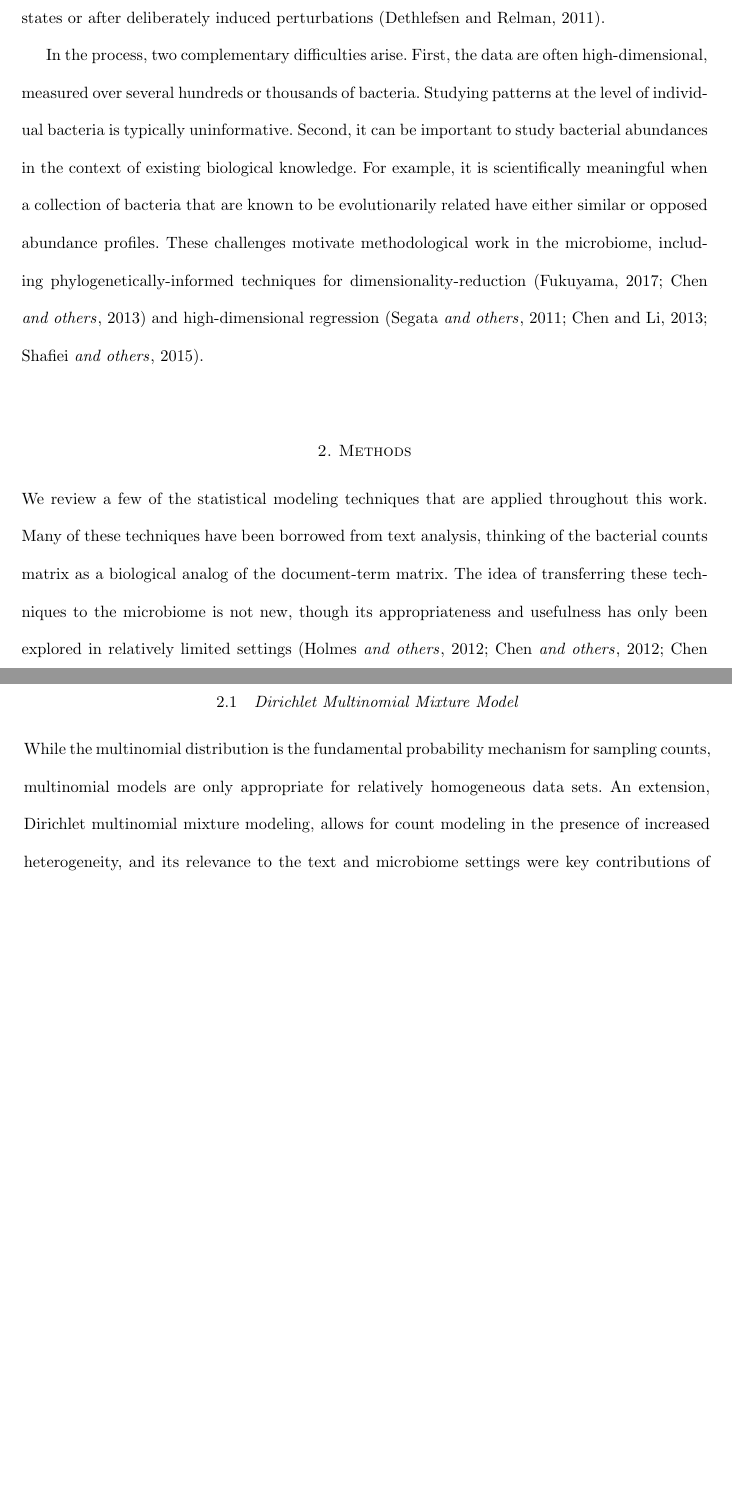
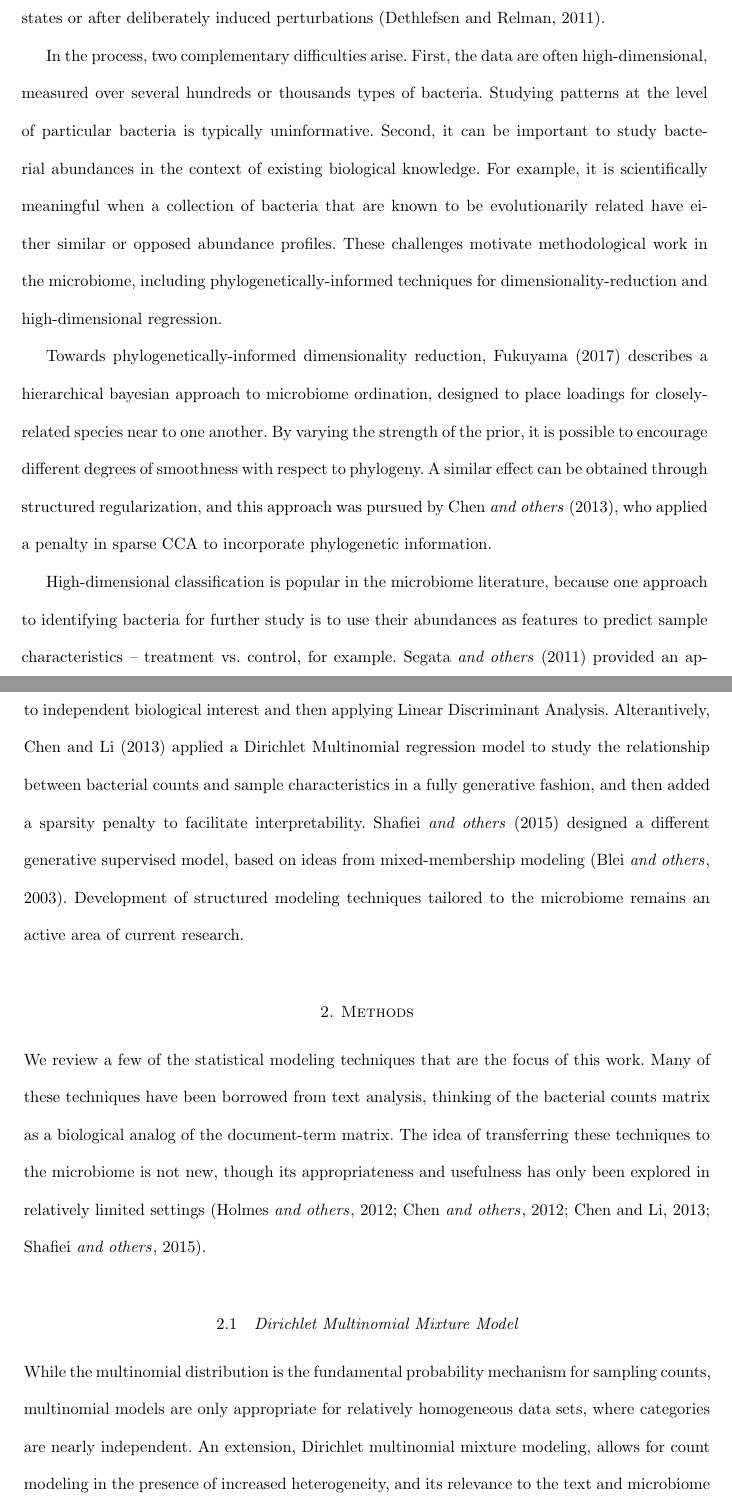
Before and after one commit to krisrs1128/microbiome_plvm, a LaTeX document (doc/microbiome_plvm.tex): two parts of pages 2 and 3 of 29 before the commit and two parts of pages 2 and 3 of 30 after it, joined at a grey line, cut so that both start at the same text, the shorter picture padded with empty space. Compiled offline with pdfLaTeX.

Commit message:
Expand some of the methodology

```diff
--- a/doc/microbiome_plvm.tex
+++ b/doc/microbiome_plvm.tex
@@ -3,9 +3,9 @@
 \usepackage[section]{placeins}
 
 % Add history information for the article if required
-\history{Received August 1, 2010;
-revised October 1, 2010;
-accepted for publication November 1, 2010}
+\history{Received XXXXXX, 2017;
+revised XXXXXX
+accepted for publication XXXXXX}
 \input{preamble.tex}
 
 \begin{document}
@@ -73,22 +73,45 @@ communities between diseased and healthy states or after deliberately induced
 perturbations \citep{dethlefsen2011incomplete}.
 
 In the process, two complementary difficulties arise. First, the data are often
-high-dimensional, measured over several hundreds or thousands of bacteria.
-Studying patterns at the level of individual bacteria is typically
+high-dimensional, measured over several hundreds or thousands types of bacteria.
+Studying patterns at the level of particular bacteria is typically
 uninformative. Second, it can be important to study bacterial abundances in the
 context of existing biological knowledge. For example, it is scientifically
 meaningful when a collection of bacteria that are known to be evolutionarily
 related have either similar or opposed abundance profiles. These challenges
 motivate methodological work in the microbiome, including
-phylogenetically-informed techniques for dimensionality-reduction
-\citep{fukuyama2017adaptive, chen2013structure} and high-dimensional regression
-\citep{segata2011metagenomic, chen2013variable, shafiei2015biomico}.
+phylogenetically-informed techniques for dimensionality-reduction and
+high-dimensional regression.
+
+Towards phylogenetically-informed dimensionality reduction,
+\cite{fukuyama2017adaptive} describes a hierarchical bayesian approach to
+microbiome ordination, designed to place loadings for closely-related species
+near to one another. By varying the strength of the prior, it is possible to
+encourage different degrees of smoothness with respect to phylogeny. A similar
+effect can be obtained through structured regularization, and this approach was
+pursued by \cite{chen2013structure}, who applied a penalty in sparse CCA to
+incorporate phylogenetic information.
+
+High-dimensional classification is popular in the microbiome literature, because
+one approach to identifying bacteria for further study is to use their
+abundances as features to predict sample characteristics -- treatment vs.
+control, for example. \cite{segata2011metagenomic} provided an approach for
+accounting for phylogenetic structure in this problem, by prescreening for
+according to independent biological interest and then applying Linear
+Discriminant Analysis. Alterantively, \cite{chen2013variable} applied a
+Dirichlet Multinomial regression model to study the relationship between
+bacterial counts and sample characteristics in a fully generative fashion, and
+then added a sparsity penalty to facilitate interpretability.
+\cite{shafiei2015biomico} designed a different generative supervised model,
+based on ideas from mixed-membership modeling \citep{blei2003latent}.
+Development of structured modeling techniques tailored to the microbiome remains
+an active area of current research.
 
 \section{Methods}
 
-We review a few of the statistical modeling techniques that are applied
-throughout this work. Many of these techniques have been borrowed from text
-analysis, thinking of the bacterial counts matrix as a biological analog of the
+We review a few of the statistical modeling techniques that are the focus of
+this work. Many of these techniques have been borrowed from text analysis,
+thinking of the bacterial counts matrix as a biological analog of the
 document-term matrix. The idea of transferring these techniques to the
 microbiome is not new, though its appropriateness and usefulness has only been
 explored in relatively limited settings \citep{holmes2012dirichlet,
@@ -98,6 +121,3 @@ explored in relatively limited settings \citep{holmes2012dirichlet,
 
 While the multinomial distribution is the fundamental probability mechanism for
 sampling counts, multinomial models are only appropriate for relatively
-homogeneous data sets. An extension, Dirichlet multinomial mixture modeling,
-allows for count modeling in the presence of increased heterogeneity, and its
-relevance to the text and microbiome settings were key contributions of
@@ -108 +124,4 @@ interest are counts of terms across documents. In section
-analysis.
+homogeneous data sets, where categories are nearly independent. An extension,
+Dirichlet multinomial mixture modeling, allows for count modeling in the
+presence of increased heterogeneity, and its relevance to the text and
+microbiome settings were key contributions of \cite{nigam2000text} and
```
Also changed, not shown: doc/refs.bib (+11 -0 lines), doc/microbiome_plvm.tex (29 more changed lines).
